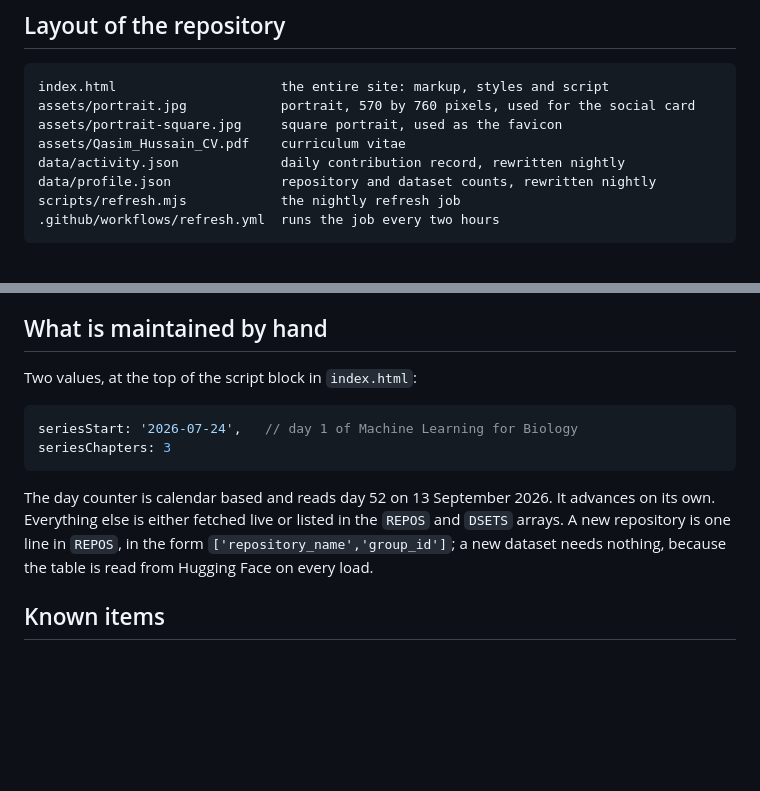
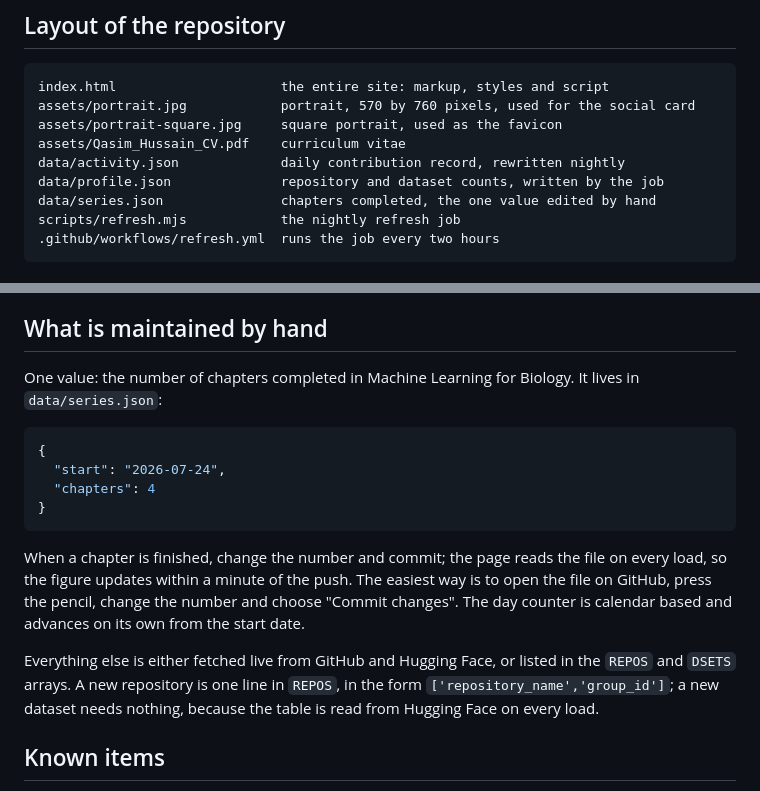
Before and after one commit to Qasim-Hussain-Code/Qasim-Hussain-Code.github.io, a Markdown page: README.md, 2 parts joined by grey strips. GitHub-like rendering; blank space fills up the shorter version.

Commit message:
update_readme

````diff
--- a/README.md
+++ b/README.md
@@ -39,7 +39,8 @@ assets/portrait.jpg            portrait, 570 by 760 pixels, used for the social
 assets/portrait-square.jpg     square portrait, used as the favicon
 assets/Qasim_Hussain_CV.pdf    curriculum vitae
 data/activity.json             daily contribution record, rewritten nightly
-data/profile.json              repository and dataset counts, rewritten nightly
+data/profile.json              repository and dataset counts, written by the job
+data/series.json               chapters completed, the one value edited by hand
 scripts/refresh.mjs            the nightly refresh job
 .github/workflows/refresh.yml  runs the job every two hours
 ```
@@ -76,17 +77,25 @@ the expiry date avoids the surprise.
 
 ## What is maintained by hand
 
-Two values, at the top of the script block in `index.html`:
+One value: the number of chapters completed in Machine Learning for Biology.
+It lives in `data/series.json`:
 
-```js
-seriesStart: '2026-07-24',   // day 1 of Machine Learning for Biology
-seriesChapters: 3
+```json
+{
+  "start": "2026-07-24",
+  "chapters": 4
+}
 ```
 
-The day counter is calendar based and reads day 52 on 13 September 2026. It
-advances on its own. Everything else is either fetched live or listed in the
-`REPOS` and `DSETS` arrays. A new repository is one line in `REPOS`, in the
-form `['repository_name','group_id']`; a new dataset needs nothing, because
+When a chapter is finished, change the number and commit; the page reads the
+file on every load, so the figure updates within a minute of the push. The
+easiest way is to open the file on GitHub, press the pencil, change the
+number and choose "Commit changes". The day counter is calendar based and
+advances on its own from the start date.
+
+Everything else is either fetched live from GitHub and Hugging Face, or listed
+in the `REPOS` and `DSETS` arrays. A new repository is one line in `REPOS`, in
+the form `['repository_name','group_id']`; a new dataset needs nothing, because
 the table is read from Hugging Face on every load.
 
 ## Known items
````
